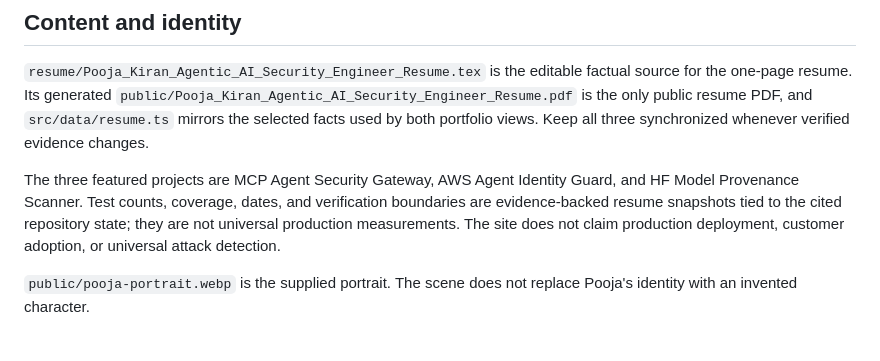
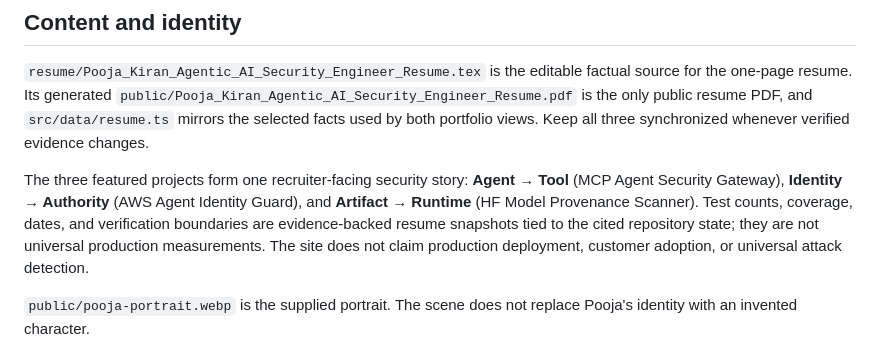
Before and after one commit to poojakira/Pooja_Kiran_Portfolio_Website, a Markdown page: README.md, the part around the change. Rendered like a GitHub page.

Commit message:
docs: document canonical three-boundary recruiter story

```diff
--- a/README.md
+++ b/README.md
@@ -6,7 +6,7 @@ Pooja Kiran's security engineering portfolio, built with Next.js, React, TypeScr
 
 `resume/Pooja_Kiran_Agentic_AI_Security_Engineer_Resume.tex` is the editable factual source for the one-page resume. Its generated `public/Pooja_Kiran_Agentic_AI_Security_Engineer_Resume.pdf` is the only public resume PDF, and `src/data/resume.ts` mirrors the selected facts used by both portfolio views. Keep all three synchronized whenever verified evidence changes.
 
-The three featured projects are MCP Agent Security Gateway, AWS Agent Identity Guard, and HF Model Provenance Scanner. Test counts, coverage, dates, and verification boundaries are evidence-backed resume snapshots tied to the cited repository state; they are not universal production measurements. The site does not claim production deployment, customer adoption, or universal attack detection.
+The three featured projects form one recruiter-facing security story: **Agent → Tool** (MCP Agent Security Gateway), **Identity → Authority** (AWS Agent Identity Guard), and **Artifact → Runtime** (HF Model Provenance Scanner). Test counts, coverage, dates, and verification boundaries are evidence-backed resume snapshots tied to the cited repository state; they are not universal production measurements. The site does not claim production deployment, customer adoption, or universal attack detection.
 
 `public/pooja-portrait.webp` is the supplied portrait. The scene does not replace Pooja's identity with an invented character.
 
```
